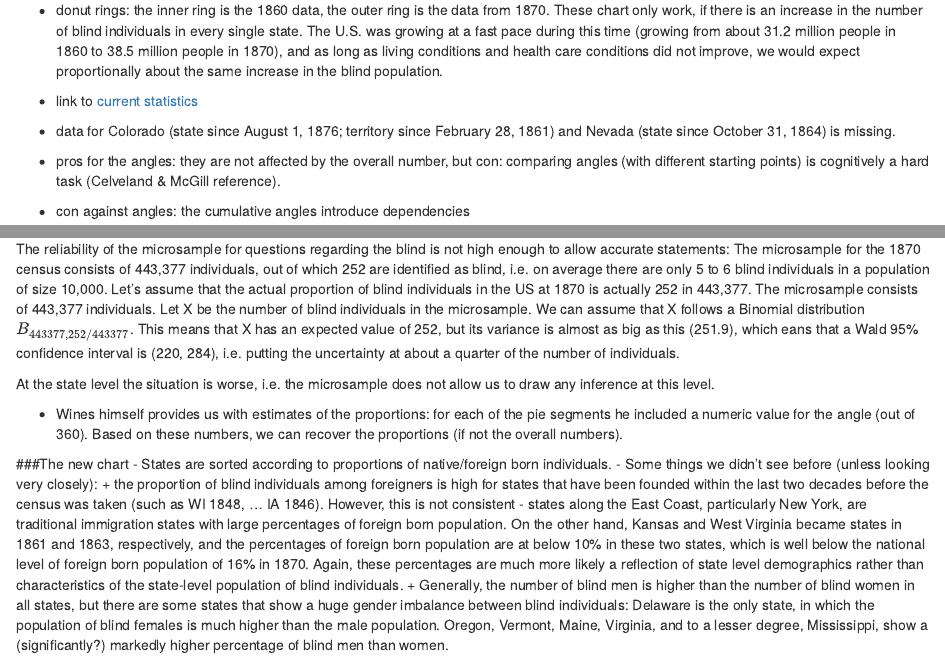
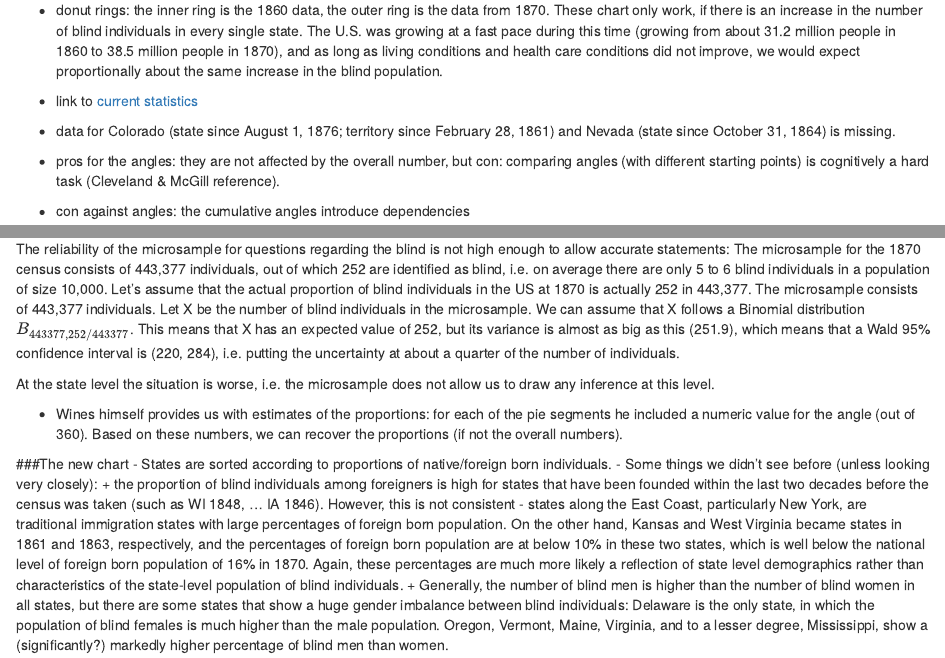
Before and after one commit to heike/discussion-1874, an R Markdown document (chart-blind.Rmd): the page in a window 1100 px wide, from 580 px down, and a second part further down, joined at a grey line. Rendered offline with R 4.5, knitr and Pandoc, with nearby package versions; some code elsewhere in the file could not run offline.

```diff
--- a/chart-blind.Rmd
+++ b/chart-blind.Rmd
@@ -23,7 +23,7 @@
 
 - data for Colorado (state since August 1, 1876; territory since February 28, 1861) and Nevada (state since October 31, 1864) is missing.
 
-- pros for the angles: they are not affected by the overall number, but con: comparing angles (with different starting points) is cognitively a hard task (Celveland & McGill reference).
+- pros for the angles: they are not affected by the overall number, but con: comparing angles (with different starting points) is cognitively a hard task (Cleveland & McGill reference).
 
 - con against angles: the cumulative angles introduce dependencies
 
@@ -67,7 +67,7 @@
 - [ipums USA](https://usa.ipums.org/usa/) provides access to microsamples of all US census. However, microsamples of 1.2% for the 1860 and 1870 census include only a handful of blind individuals for each of the state, and  therefore do not provide a reliable estimate of these proportions.
 
 The reliability of the microsample for questions regarding the blind is not high enough to allow accurate statements: The microsample for the 1870 census consists of 443,377 individuals, out of which 252 are identified as blind, i.e. on average there are only 5 to 6 blind individuals in a population of size 10,000.
-Let's assume that the actual proportion of blind individuals in the US at 1870 is actually 252 in 443,377. The microsample  consists of 443,377 individuals. Let X be the number of blind individuals in the microsample. We can assume that X follows a Binomial distribution $B_{443377, 252/443377}$. This means that X has an expected value of 252, but its variance is almost as big as this (251.9), which eans that a Wald 95% confidence interval is (220, 284), i.e. putting the uncertainty at about a quarter of the number of individuals.
+Let's assume that the actual proportion of blind individuals in the US at 1870 is actually 252 in 443,377. The microsample  consists of 443,377 individuals. Let X be the number of blind individuals in the microsample. We can assume that X follows a Binomial distribution $B_{443377, 252/443377}$. This means that X has an expected value of 252, but its variance is almost as big as this (251.9), which means that a Wald 95% confidence interval is (220, 284), i.e. putting the uncertainty at about a quarter of the number of individuals.
 
  At the state level the situation is worse, i.e. the microsample does not allow us to draw any inference at this level.
 
```
Also changed, not shown: 1 other file.
